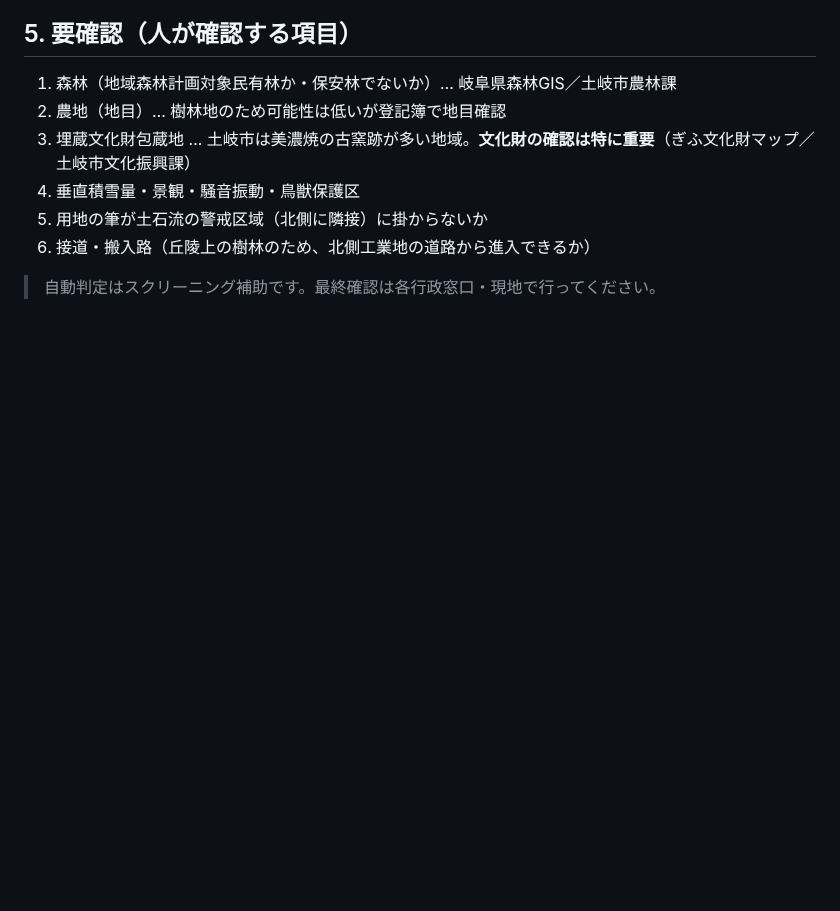
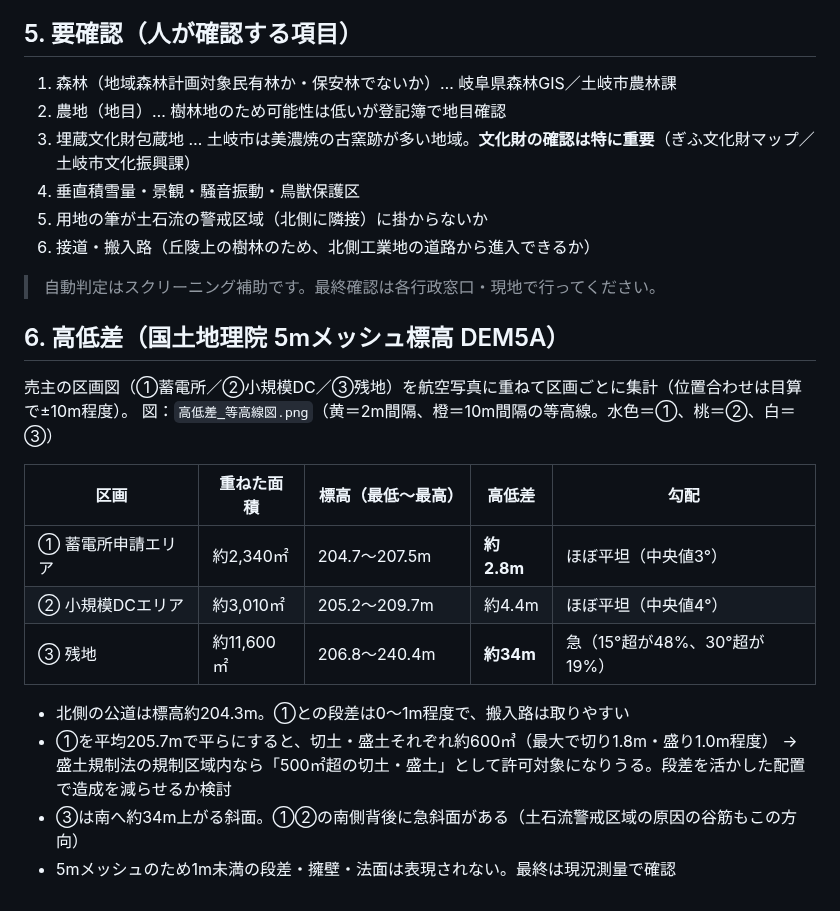
Before and after one commit to yonomotozumi-spec/battery-storage-dd, a Markdown page: docs/DD_土岐市妻木町_20261020/DD結果_土岐市妻木町.md, the part around the change. Drawn GitHub-style; blank space fills up the shorter version.

Commit message:
土岐市妻木町DD: 区画ごとの高低差（5mメッシュ標高）を追記
Co-Authored-By: Claude Opus 5.5 <noreply@anthropic.com>
Claude-Session: https://claude.ai/code/session_01SjCUb5FHmcwNkT6dYaxD8H

```diff
--- a/docs/DD_土岐市妻木町_20261020/DD結果_土岐市妻木町.md
+++ b/docs/DD_土岐市妻木町_20261020/DD結果_土岐市妻木町.md
@@ -71,3 +71,20 @@
 6. 接道・搬入路（丘陵上の樹林のため、北側工業地の道路から進入できるか）
 
 > 自動判定はスクリーニング補助です。最終確認は各行政窓口・現地で行ってください。
+
+## 6. 高低差（国土地理院 5mメッシュ標高 DEM5A）
+
+売主の区画図（①蓄電所／②小規模DC／③残地）を航空写真に重ねて区画ごとに集計（位置合わせは目算で±10m程度）。
+図：`高低差_等高線図.png`（黄＝2m間隔、橙＝10m間隔の等高線。水色＝①、桃＝②、白＝③）
+
+| 区画 | 重ねた面積 | 標高（最低〜最高） | 高低差 | 勾配 |
+|---|---|---|---|---|
+| ① 蓄電所申請エリア | 約2,340㎡ | 204.7〜207.5m | **約2.8m** | ほぼ平坦（中央値3°） |
+| ② 小規模DCエリア | 約3,010㎡ | 205.2〜209.7m | 約4.4m | ほぼ平坦（中央値4°） |
+| ③ 残地 | 約11,600㎡ | 206.8〜240.4m | **約34m** | 急（15°超が48%、30°超が19%） |
+
+- 北側の公道は標高約204.3m。①との段差は0〜1m程度で、搬入路は取りやすい
+- ①を平均205.7mで平らにすると、切土・盛土それぞれ約600㎥（最大で切り1.8m・盛り1.0m程度）
+  → 盛土規制法の規制区域内なら「500㎡超の切土・盛土」として許可対象になりうる。段差を活かした配置で造成を減らせるか検討
+- ③は南へ約34m上がる斜面。①②の南側背後に急斜面がある（土石流警戒区域の原因の谷筋もこの方向）
+- 5mメッシュのため1m未満の段差・擁壁・法面は表現されない。最終は現況測量で確認
```
Also changed, not shown: docs/DD_土岐市妻木町_20261020/高低差_等高線図.png (added).
